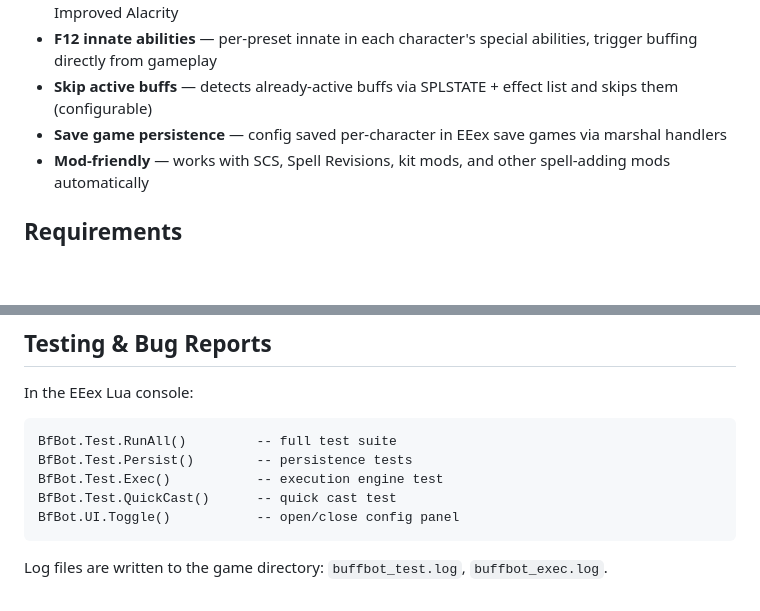
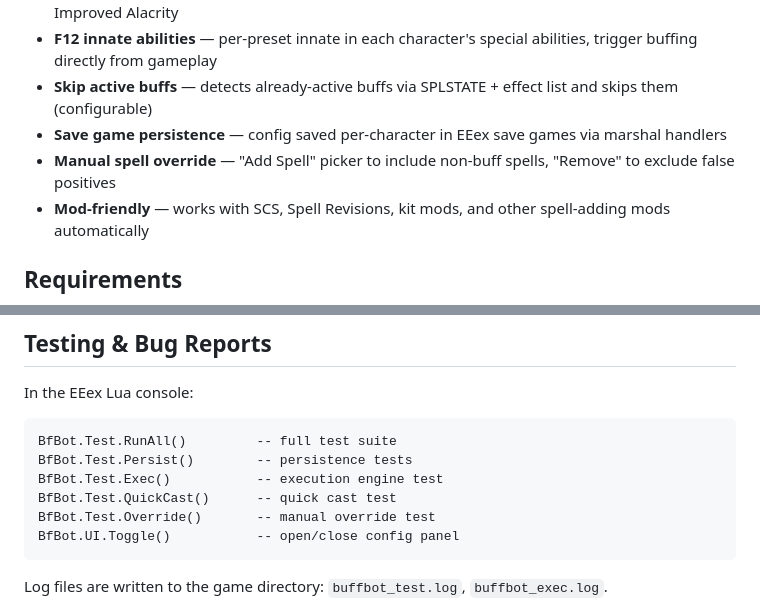
Before and after one commit to Chrizhermann/bg-eeex-buffbot, a Markdown page: README.md, 2 parts joined by grey strips. Rendered like a GitHub page; blank space fills up the shorter version.

````diff
--- a/README.md
+++ b/README.md
@@ -13,6 +13,7 @@ In-game configurable buff automation for Baldur's Gate: Enhanced Edition (BG:EE
 - **F12 innate abilities** — per-preset innate in each character's special abilities, trigger buffing directly from gameplay
 - **Skip active buffs** — detects already-active buffs via SPLSTATE + effect list and skips them (configurable)
 - **Save game persistence** — config saved per-character in EEex save games via marshal handlers
+- **Manual spell override** — "Add Spell" picker to include non-buff spells, "Remove" to exclude false positives
 - **Mod-friendly** — works with SCS, Spell Revisions, kit mods, and other spell-adding mods automatically
 
 ## Requirements
@@ -68,6 +69,7 @@ BfBot.Test.RunAll()         -- full test suite
 BfBot.Test.Persist()        -- persistence tests
 BfBot.Test.Exec()           -- execution engine test
 BfBot.Test.QuickCast()      -- quick cast test
+BfBot.Test.Override()       -- manual override test
 BfBot.UI.Toggle()           -- open/close config panel
 ```
 
````
Also changed, not shown: CLAUDE.md (+14 -3 lines).
